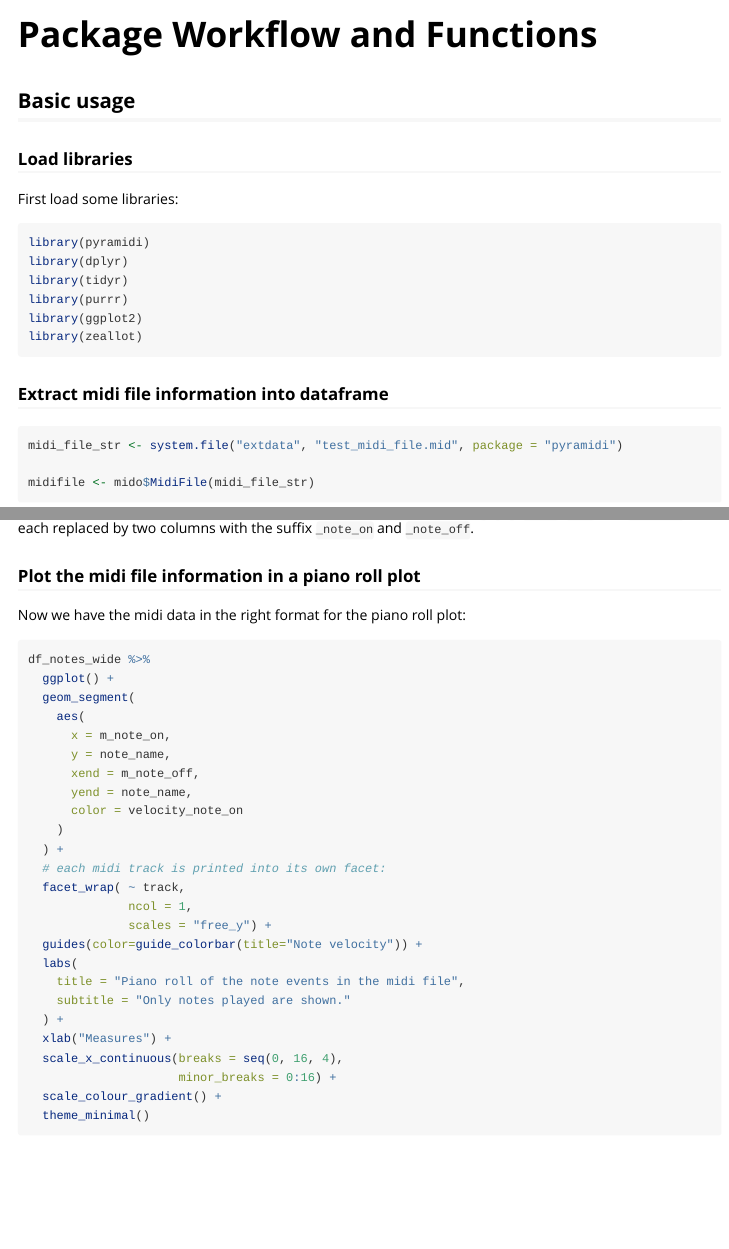
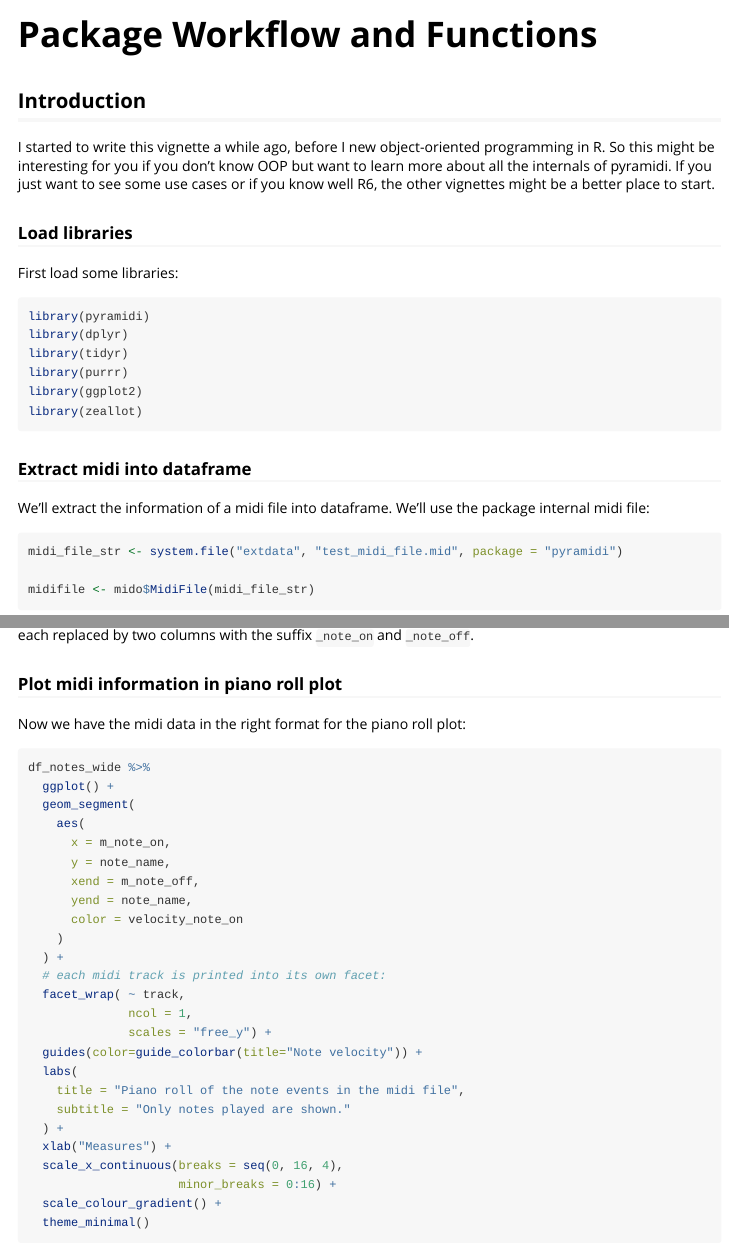
Before and after one commit to urswilke/pyramidi, an R Markdown document (vignettes/functions_workflow.Rmd): the page in a window 1100 px wide, from its top, and a second part further down, joined at a grey line. Rendered offline with R 4.5, knitr and Pandoc, with nearby package versions; some code elsewhere in the file could not run offline; common packages that the code uses without loading them are loaded.

Commit message:
edit vignette

````diff
--- a/vignettes/functions_workflow.Rmd
+++ b/vignettes/functions_workflow.Rmd
@@ -15,7 +15,12 @@ knitr::opts_chunk$set(
 ```
 
 
-## Basic usage
+## Introduction
+
+I started to write this vignette a while ago, before I new object-oriented programming in R.
+So this might be interesting for you if you don't know OOP but want to learn more about all the internals of pyramidi.
+If you just want to see some use cases or if you know well R6, the other vignettes might be a better place to start.
+
 
 ### Load libraries
 
@@ -35,8 +40,9 @@ library(ggplot2)
 library(zeallot)
 ```
 
-### Extract midi file information into dataframe
+### Extract midi into dataframe
 
+We'll extract the information of a midi file into dataframe. We'll use the package internal midi file:
 
 ```{r midi_df}
 midi_file_str <- system.file("extdata", "test_midi_file.mid", package = "pyramidi")
@@ -142,7 +148,7 @@ The columns `m`, `b`, `t`, `ticks`, `time` and `velocity` are each replaced by
 two columns with the suffix `_note_on` and `_note_off`.
 
 
-### Plot the midi file information in a piano roll plot
+### Plot midi information in piano roll plot
 
 Now we have the midi data in the right format for the piano roll plot:
 
````
Also changed, not shown: vignettes/functions_workflow.Rmd (2 more changed lines).
